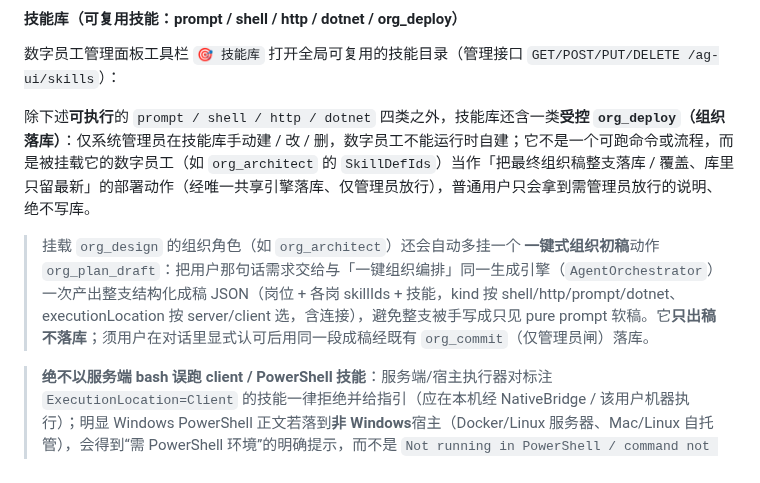
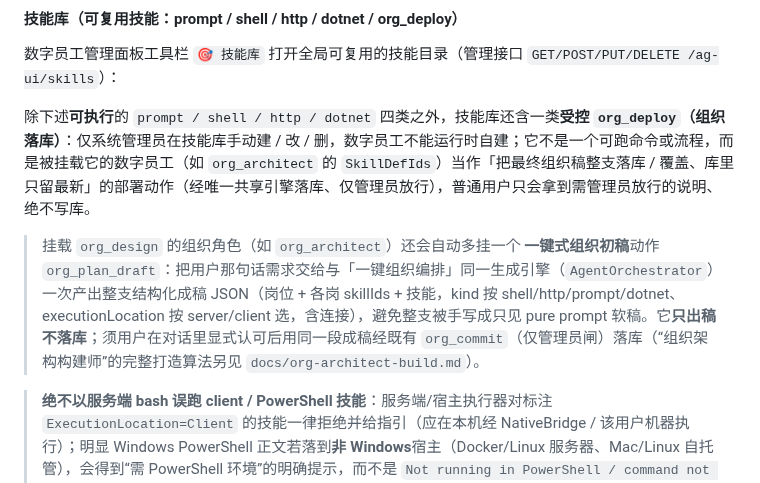
Before and after one commit to DavidCompute/AG-UI_Multi-Party, a Markdown page: README.md, the part around the change. Drawn GitHub-style.

Commit message:
Document org-architect build algorithm

```diff
--- a/README.md
+++ b/README.md
@@ -755,7 +755,7 @@ Key 解析优先级：`Agents:ApiKey`（appsettings / user-secrets / `AGENTS__AP
 
 除下述**可执行**的 `prompt / shell / http / dotnet` 四类之外，技能库还含一类<b>受控 `org_deploy`（组织落库）</b>：仅系统管理员在技能库手动建 / 改 / 删，数字员工不能运行时自建；它不是一个可跑命令或流程，而是被挂载它的数字员工（如 `org_architect` 的 `SkillDefIds`）当作「把最终组织稿整支落库 / 覆盖、库里只留最新」的部署动作（经唯一共享引擎落库、仅管理员放行），普通用户只会拿到需管理员放行的说明、绝不写库。
 
-> 挂载 `org_design` 的组织角色（如 `org_architect`）还会自动多挂一个 <b>一键式组织初稿</b>动作 `org_plan_draft`：把用户那句话需求交给与「一键组织编排」同一生成引擎（`AgentOrchestrator`）一次产出整支结构化成稿 JSON（岗位 + 各岗 skillIds + 技能，kind 按 shell/http/prompt/dotnet、executionLocation 按 server/client 选，含连接），避免整支被手写成只见 pure prompt 软稿。它<b>只出稿不落库</b>；须用户在对话里显式认可后用同一段成稿经既有 `org_commit`（仅管理员闸）落库。
+> 挂载 `org_design` 的组织角色（如 `org_architect`）还会自动多挂一个 <b>一键式组织初稿</b>动作 `org_plan_draft`：把用户那句话需求交给与「一键组织编排」同一生成引擎（`AgentOrchestrator`）一次产出整支结构化成稿 JSON（岗位 + 各岗 skillIds + 技能，kind 按 shell/http/prompt/dotnet、executionLocation 按 server/client 选，含连接），避免整支被手写成只见 pure prompt 软稿。它<b>只出稿不落库</b>；须用户在对话里显式认可后用同一段成稿经既有 `org_commit`（仅管理员闸）落库（“组织架构构建师”的完整打造算法另见 `docs/org-architect-build.md`）。
 
 > <b>绝不以服务端 bash 误跑 client / PowerShell 技能</b>：服务端/宿主执行器对标注 `ExecutionLocation=Client` 的技能一律拒绝并给指引（应在本机经 NativeBridge / 该用户机器执行）；明显 Windows PowerShell 正文若落到<b>非 Windows</b>宿主（Docker/Linux 服务器、Mac/Linux 自托管），会得到“需 PowerShell 环境”的明确提示，而不是 `Not running in PowerShell / command not found / 退出码2` 之类的误导性报错。Windows 桌面自托管（宿主即本机）用 PowerShell 正常执行，不受影响。
 
```
Also changed, not shown: README.en.md (+1 -1 lines), docs/org-architect-build.md (added, +139 -0 lines).
